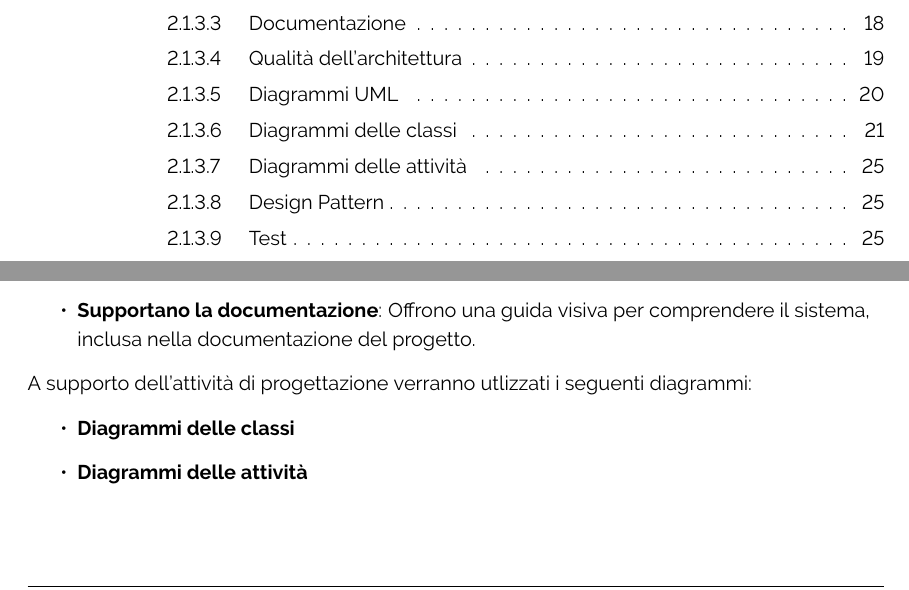
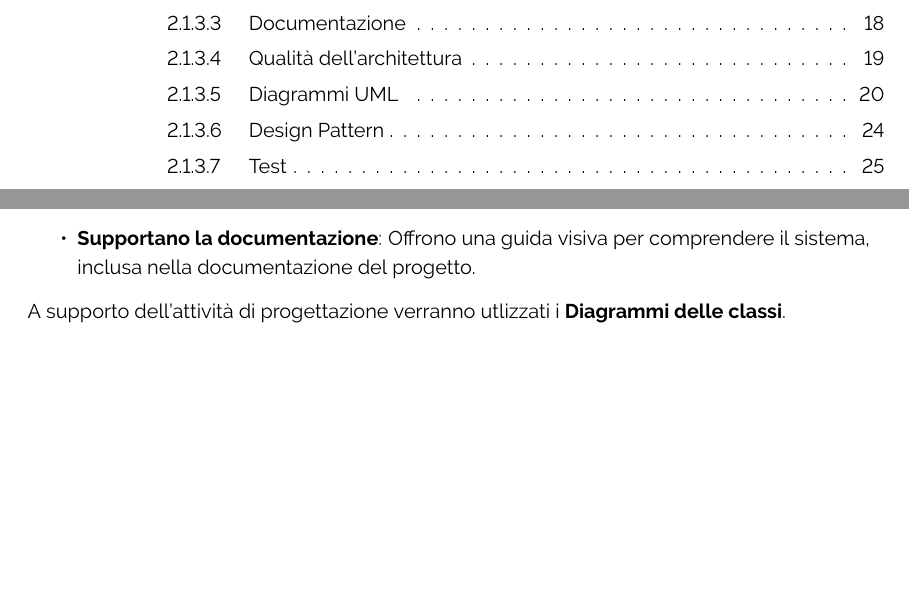
Before and after one commit to ByteOps-swe/Sorgente-documenti, a LaTeX document (RTB/Norme_di_progetto_v0.3.0.tex, which reads RTB/Sottosezioni/Norme_di_progetto/Sviluppo.tex): two parts of pages 4 and 20 of 52 before the commit and two parts of pages 4 and 20 of 51 after it, joined at a grey line, cut so that both start at the same text, the shorter picture padded with empty space. Compiled offline with pdfLaTeX.

Commit message:
rimosso paragraph{Diagrammi di attività}

```diff
--- a/RTB/Sottosezioni/Norme_di_progetto/Sviluppo.tex
+++ b/RTB/Sottosezioni/Norme_di_progetto/Sviluppo.tex
@@ -283,9 +283,5 @@ Vantaggi:
     \item \textbf{Supportano la documentazione}: Offrono una guida visiva per comprendere il sistema, inclusa nella documentazione del progetto.
 \end{itemize}
 
-A supporto dell'attività di progettazione verranno utlizzati i seguenti diagrammi:
-\begin{itemize}
-    \item \textbf{Diagrammi delle classi}
-    \item \textbf{Diagrammi delle attività}
-\end{itemize}
+A supporto dell'attività di progettazione verranno utlizzati i \textbf{Diagrammi delle classi}. \\
 
```
Also changed, not shown: RTB/Sottosezioni/Norme_di_progetto/Sviluppo.tex (4 more changed lines).
